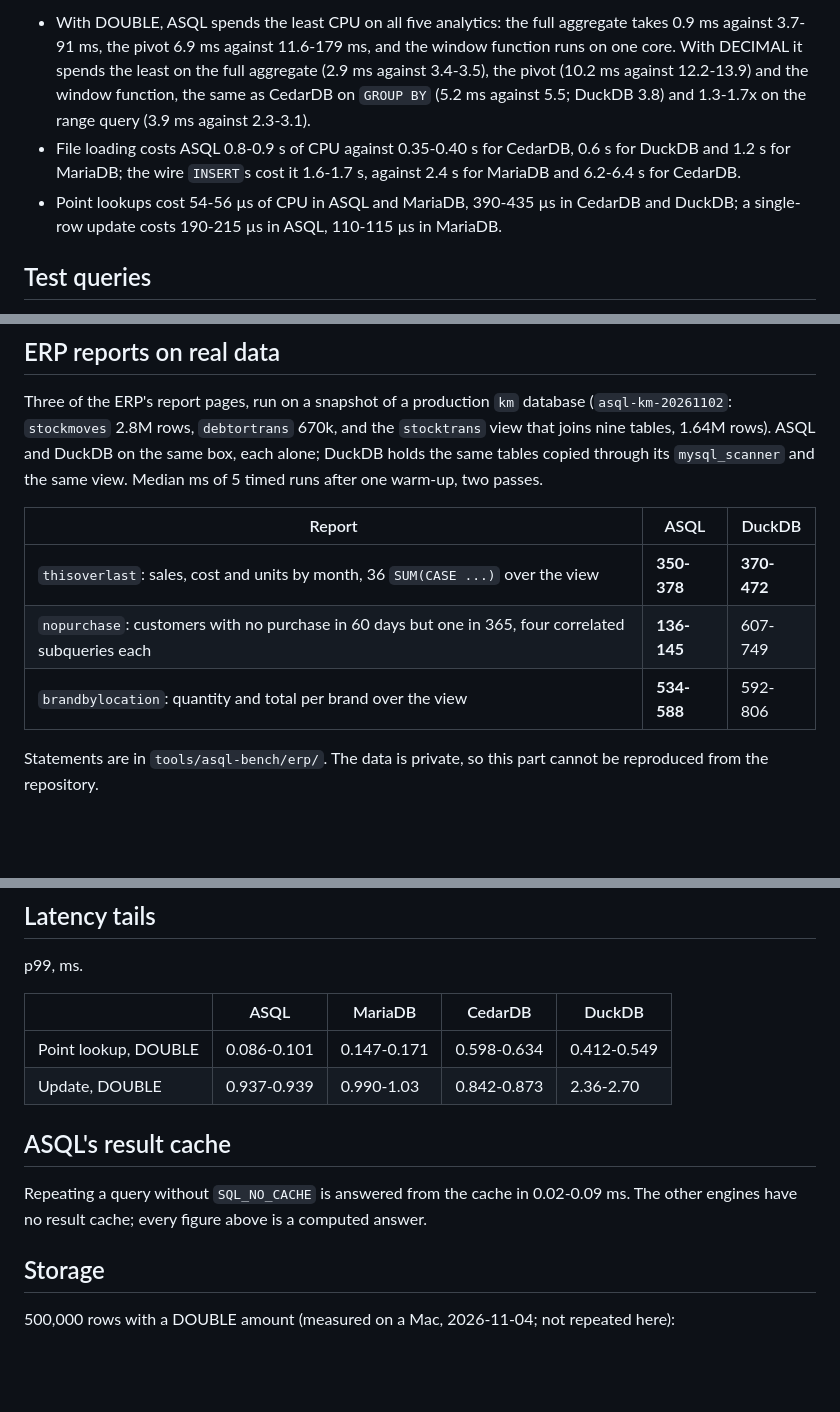
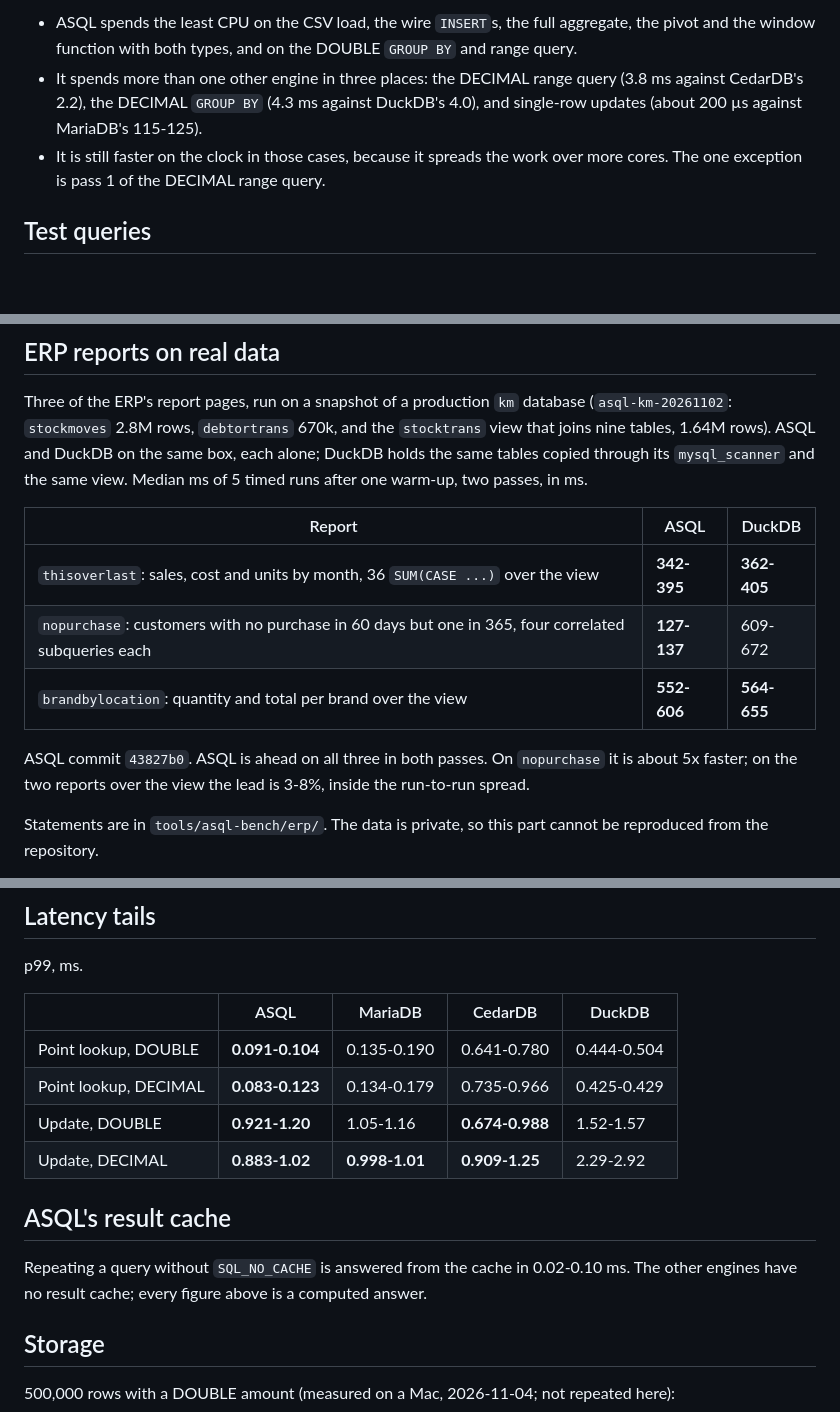
Before and after one commit to grnbene/aios, a Markdown page: docs/asql-benchmarks.md, 3 parts joined by grey strips. GitHub-like rendering; blank space fills up the shorter version.

```diff
--- a/docs/asql-benchmarks.md
+++ b/docs/asql-benchmarks.md
@@ -119,12 +120,10 @@ Server CPU time per phase (mean of the two passes; "cores" = CPU time / wall tim
 
-- With DOUBLE, ASQL spends the least CPU on all five analytics: the full aggregate takes 0.9 ms against 3.7-91 ms, the
-  pivot 6.9 ms against 11.6-179 ms, and the window function runs on one core. With DECIMAL it spends the least on the
-  full aggregate (2.9 ms against 3.4-3.5), the pivot (10.2 ms against 12.2-13.9) and the window function, the same as
-  CedarDB on `GROUP BY` (5.2 ms against 5.5; DuckDB 3.8) and 1.3-1.7x on the range query (3.9 ms against 2.3-3.1).
-- File loading costs ASQL 0.8-0.9 s of CPU against 0.35-0.40 s for CedarDB, 0.6 s for DuckDB and 1.2 s for MariaDB; the
-  wire `INSERT`s cost it 1.6-1.7 s, against 2.4 s for MariaDB and 6.2-6.4 s for CedarDB.
-- Point lookups cost 54-56 µs of CPU in ASQL and MariaDB, 390-435 µs in CedarDB and DuckDB; a single-row update costs 190-215 µs
-  in ASQL, 110-115 µs in MariaDB.
+- ASQL spends the least CPU on the CSV load, the wire `INSERT`s, the full aggregate, the pivot and the window function
+  with both types, and on the DOUBLE `GROUP BY` and range query.
+- It spends more than one other engine in three places: the DECIMAL range query (3.8 ms against CedarDB's 2.2), the
+  DECIMAL `GROUP BY` (4.3 ms against DuckDB's 4.0), and single-row updates (about 200 µs against MariaDB's 115-125).
+- It is still faster on the clock in those cases, because it spreads the work over more cores. The one exception is
+  pass 1 of the DECIMAL range query.
 
 ## Test queries
 
@@ -158,13 +157,16 @@ UPDATE bench_sales SET amount = amount + 0.01 WHERE id = N
 Three of the ERP's report pages, run on a snapshot of a production `km` database (`asql-km-20261102`: `stockmoves` 2.8M
 rows, `debtortrans` 670k, and the `stocktrans` view that joins nine tables, 1.64M rows). ASQL and DuckDB on the same
 box, each alone; DuckDB holds the same tables copied through its `mysql_scanner` and the same view. Median ms of 5
-timed runs after one warm-up, two passes.
+timed runs after one warm-up, two passes, in ms.
 
 | Report | ASQL | DuckDB |
 |---|---|---|
-| `thisoverlast`: sales, cost and units by month, 36 `SUM(CASE ...)` over the view | **350-378** | **370-472** |
-| `nopurchase`: customers with no purchase in 60 days but one in 365, four correlated subqueries each | **136-145** | 607-749 |
-| `brandbylocation`: quantity and total per brand over the view | **534-588** | 592-806 |
+| `thisoverlast`: sales, cost and units by month, 36 `SUM(CASE ...)` over the view | **342-395** | **362-405** |
+| `nopurchase`: customers with no purchase in 60 days but one in 365, four correlated subqueries each | **127-137** | 609-672 |
+| `brandbylocation`: quantity and total per brand over the view | **552-606** | **564-655** |
+
+ASQL commit `43827b0`. ASQL is ahead on all three in both passes. On `nopurchase` it is about 5x faster; on the two
+reports over the view the lead is 3-8%, inside the run-to-run spread.
 
 Statements are in `tools/asql-bench/erp/`. The data is private, so this part cannot be reproduced from the repository.
 
@@ -186,12 +188,14 @@ p99, ms.
 
 | | ASQL | MariaDB | CedarDB | DuckDB |
 |---|---|---|---|---|
-| Point lookup, DOUBLE | 0.086-0.101 | 0.147-0.171 | 0.598-0.634 | 0.412-0.549 |
-| Update, DOUBLE | 0.937-0.939 | 0.990-1.03 | 0.842-0.873 | 2.36-2.70 |
+| Point lookup, DOUBLE | **0.091-0.104** | 0.135-0.190 | 0.641-0.780 | 0.444-0.504 |
+| Point lookup, DECIMAL | **0.083-0.123** | 0.134-0.179 | 0.735-0.966 | 0.425-0.429 |
+| Update, DOUBLE | **0.921-1.20** | 1.05-1.16 | **0.674-0.988** | 1.52-1.57 |
+| Update, DECIMAL | **0.883-1.02** | **0.998-1.01** | **0.909-1.25** | 2.29-2.92 |
 
 ## ASQL's result cache
 
-Repeating a query without `SQL_NO_CACHE` is answered from the cache in 0.02-0.09 ms. The other engines have no
+Repeating a query without `SQL_NO_CACHE` is answered from the cache in 0.02-0.10 ms. The other engines have no
 result cache; every figure above is a computed answer.
 
 ## Storage
```
Also changed, not shown: other parts of docs/asql-benchmarks.md (+64 -63 lines).
